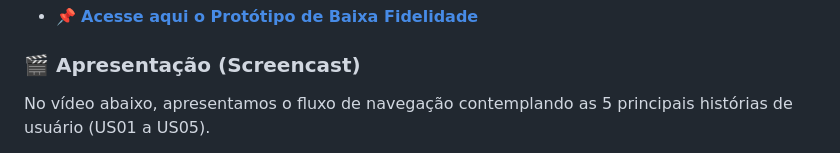
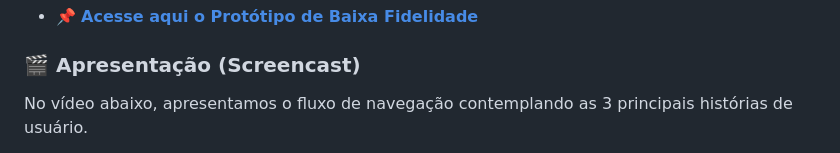
Before and after one commit to duduhnrq/vem-pra-arena, a Markdown page: README.md, the part around one of its changes. Rendered like a GitHub page.

```diff
--- a/README.md
+++ b/README.md
@@ -83,5 +83,5 @@ O protótipo de baixa fidelidade foca na estrutura da informação e no fluxo de
 * 📌 **[Acesse aqui o Protótipo de Baixa Fidelidade](https://www.figma.com/proto/VjPOLNdwJL7iIhuIHU6qJJ/VemPraArena?node-id=30-317&t=xqTDZgPZaEAn8JhZ-1&scaling=min-zoom&content-scaling=fixed&page-id=0%3A1&starting-point-node-id=1%3A2)**
 
 ### 🎬 Apresentação (Screencast)
-No vídeo abaixo, apresentamos o fluxo de navegação contemplando as 5 principais histórias de usuário (US01 a US05).
+No vídeo abaixo, apresentamos o fluxo de navegação contemplando as 3 principais histórias de usuário.
 
```
Also changed, not shown: other parts of README.md (+1 -1 lines).
